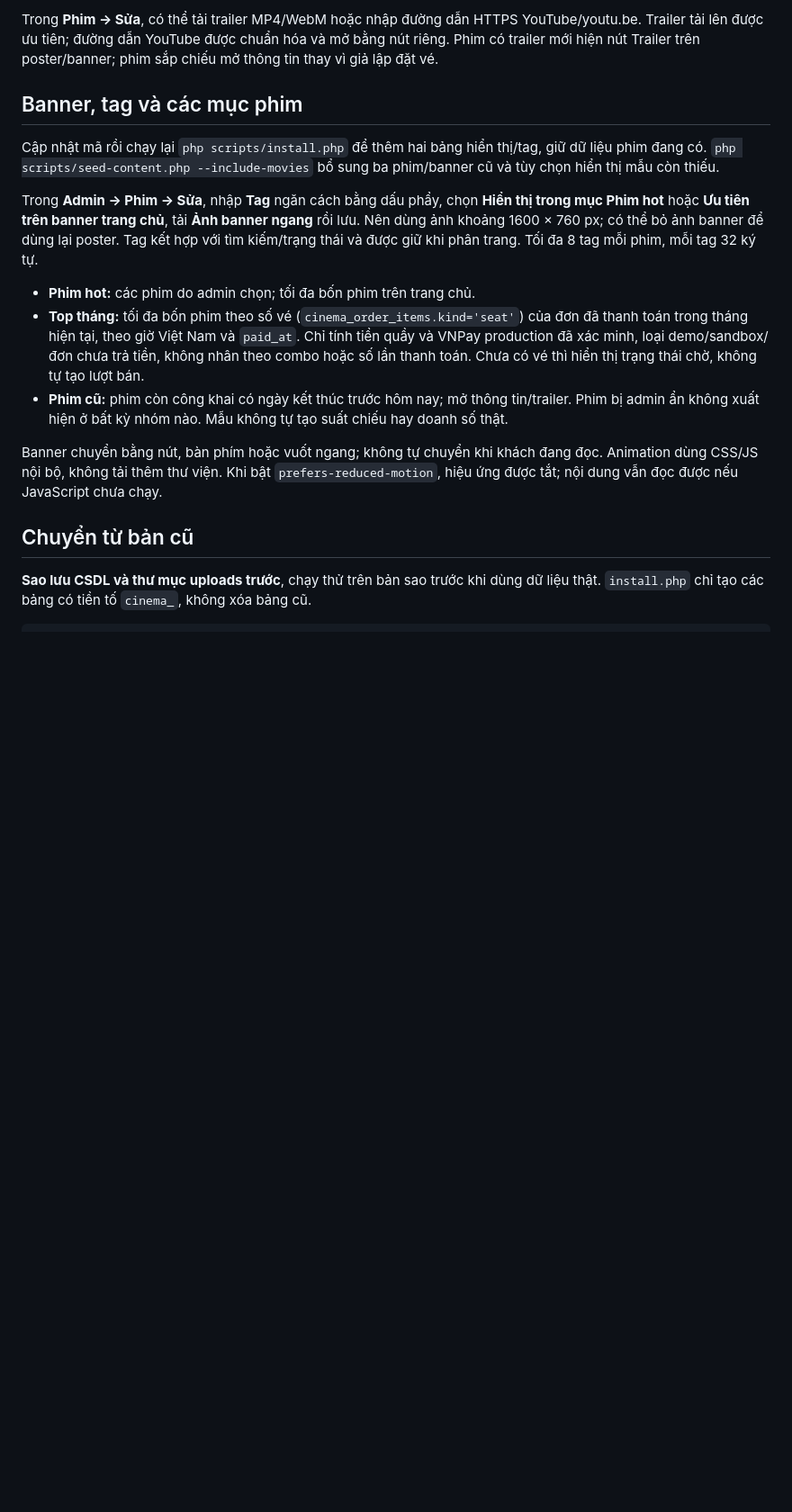
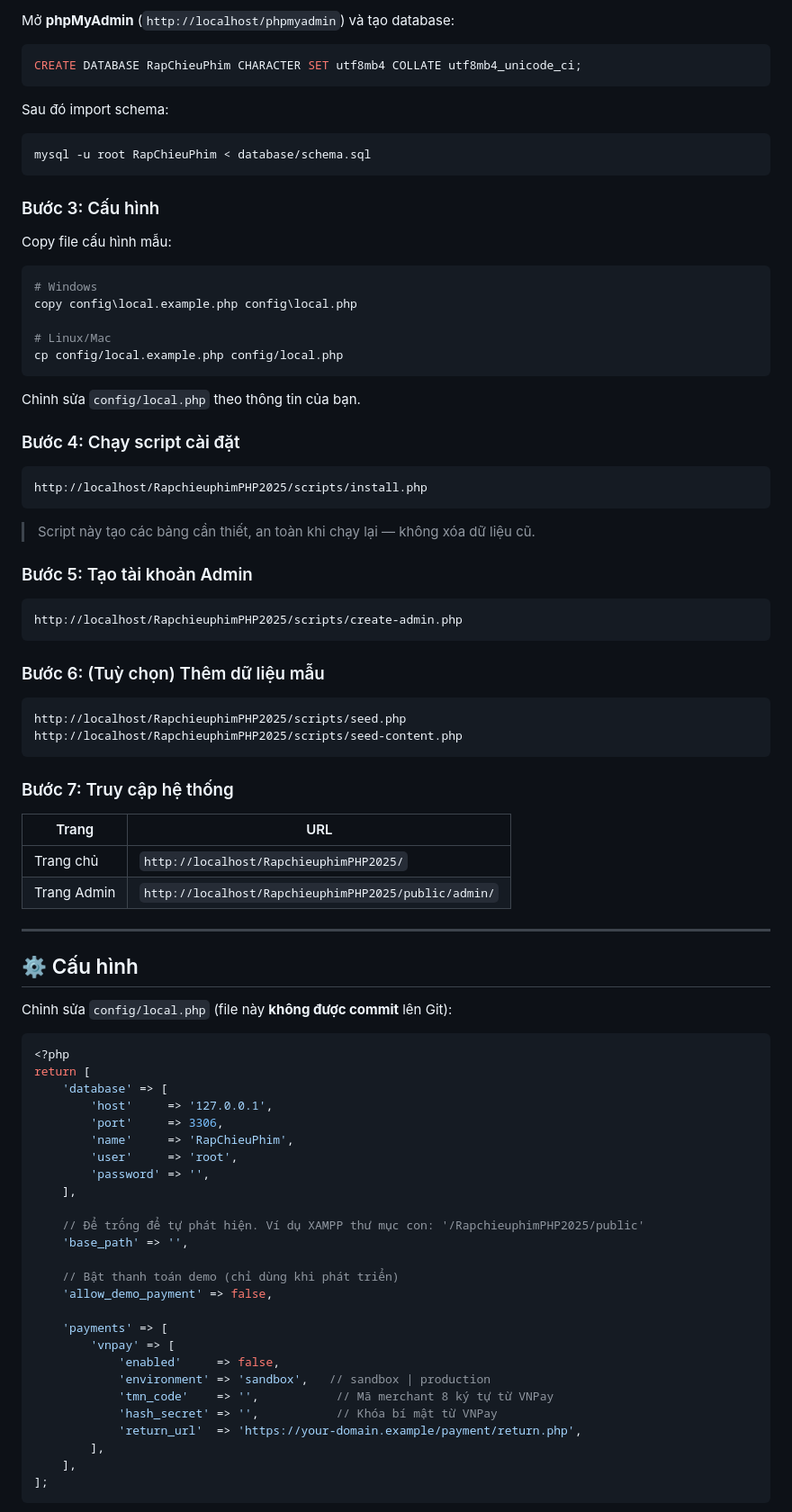
Before and after one commit to NguyenKhoa206/RapchieuphimPHP2025, a Markdown page: README.md, the part around one of its changes. Shown at 90% size. Rendered like a GitHub page; blank space fills up the shorter version.

````diff
--- a/README.md
+++ b/README.md
@@ -50,18 +81,87 @@ Chạy từ thư mục dự án. Script chỉ thêm mẫu chưa có, không tự
 
-Trong **Phim → Sửa**, có thể tải trailer MP4/WebM hoặc nhập đường dẫn HTTPS YouTube/youtu.be. Trailer tải lên được ưu tiên; đường dẫn YouTube được chuẩn hóa và mở bằng nút riêng. Phim có trailer mới hiện nút Trailer trên poster/banner; phim sắp chiếu mở thông tin thay vì giả lập đặt vé.
+Mở **phpMyAdmin** (`http://localhost/phpmyadmin`) và tạo database:
+```sql
+CREATE DATABASE RapChieuPhim CHARACTER SET utf8mb4 COLLATE utf8mb4_unicode_ci;
+```
 
-## Banner, tag và các mục phim
+Sau đó import schema:
+```bash
+mysql -u root RapChieuPhim < database/schema.sql
+```
 
-Cập nhật mã rồi chạy lại `php scripts/install.php` để thêm hai bảng hiển thị/tag, giữ dữ liệu phim đang có. `php scripts/seed-content.php --include-movies` bổ sung ba phim/banner cũ và tùy chọn hiển thị mẫu còn thiếu.
+### Bước 3: Cấu hình
 
-Trong **Admin → Phim → Sửa**, nhập **Tag** ngăn cách bằng dấu phẩy, chọn **Hiển thị trong mục Phim hot** hoặc **Ưu tiên trên banner trang chủ**, tải **Ảnh banner ngang** rồi lưu. Nên dùng ảnh khoảng 1600 × 760 px; có thể bỏ ảnh banner để dùng lại poster. Tag kết hợp với tìm kiếm/trạng thái và được giữ khi phân trang. Tối đa 8 tag mỗi phim, mỗi tag 32 ký tự.
+Copy file cấu hình mẫu:
+```bash
+# Windows
+copy config\local.example.php config\local.php
 
-- **Phim hot:** các phim do admin chọn; tối đa bốn phim trên trang chủ.
-- **Top tháng:** tối đa bốn phim theo số vé (`cinema_order_items.kind='seat'`) của đơn đã thanh toán trong tháng hiện tại, theo giờ Việt Nam và `paid_at`. Chỉ tính tiền quầy và VNPay production đã xác minh, loại demo/sandbox/đơn chưa trả tiền, không nhân theo combo hoặc số lần thanh toán. Chưa có vé thì hiển thị trạng thái chờ, không tự tạo lượt bán.
-- **Phim cũ:** phim còn công khai có ngày kết thúc trước hôm nay; mở thông tin/trailer. Phim bị admin ẩn không xuất hiện ở bất kỳ nhóm nào. Mẫu không tự tạo suất chiếu hay doanh số thật.
+# Linux/Mac
+cp config/local.example.php config/local.php
+```
 
-Banner chuyển bằng nút, bàn phím hoặc vuốt ngang; không tự chuyển khi khách đang đọc. Animation dùng CSS/JS nội bộ, không tải thêm thư viện. Khi bật `prefers-reduced-motion`, hiệu ứng được tắt; nội dung vẫn đọc được nếu JavaScript chưa chạy.
+Chỉnh sửa `config/local.php` theo thông tin của bạn.
 
-## Chuyển từ bản cũ
+### Bước 4: Chạy script cài đặt
 
-**Sao lưu CSDL và thư mục uploads trước**, chạy thử trên bản sao trước khi dùng dữ liệu thật. `install.php` chỉ tạo các bảng có tiền tố `cinema_`, không xóa bảng cũ.
+```
+http://localhost/RapchieuphimPHP2025/scripts/install.php
+```
+
+> Script này tạo các bảng cần thiết, an toàn khi chạy lại — không xóa dữ liệu cũ.
+
+### Bước 5: Tạo tài khoản Admin
+
+```
+http://localhost/RapchieuphimPHP2025/scripts/create-admin.php
+```
+
+### Bước 6: (Tuỳ chọn) Thêm dữ liệu mẫu
+
+```
+http://localhost/RapchieuphimPHP2025/scripts/seed.php
+http://localhost/RapchieuphimPHP2025/scripts/seed-content.php
+```
+
+### Bước 7: Truy cập hệ thống
+
+| Trang | URL |
+|---|---|
+| Trang chủ | `http://localhost/RapchieuphimPHP2025/` |
+| Trang Admin | `http://localhost/RapchieuphimPHP2025/public/admin/` |
+
+---
+
+## ⚙️ Cấu hình
+
+Chỉnh sửa `config/local.php` (file này **không được commit** lên Git):
+
+```php
+<?php
+return [
+    'database' => [
+        'host'     => '127.0.0.1',
+        'port'     => 3306,
+        'name'     => 'RapChieuPhim',
+        'user'     => 'root',
+        'password' => '',
+    ],
+
+    // Để trống để tự phát hiện. Ví dụ XAMPP thư mục con: '/RapchieuphimPHP2025/public'
+    'base_path' => '',
+
+    // Bật thanh toán demo (chỉ dùng khi phát triển)
+    'allow_demo_payment' => false,
+
+    'payments' => [
+        'vnpay' => [
+            'enabled'     => false,
+            'environment' => 'sandbox',   // sandbox | production
+            'tmn_code'    => '',           // Mã merchant 8 ký tự từ VNPay
+            'hash_secret' => '',           // Khóa bí mật từ VNPay
+            'return_url'  => 'https://your-domain.example/payment/return.php',
+        ],
+    ],
+];
+```
+
````
Also changed, not shown: other parts of README.md (+342 -81 lines).
